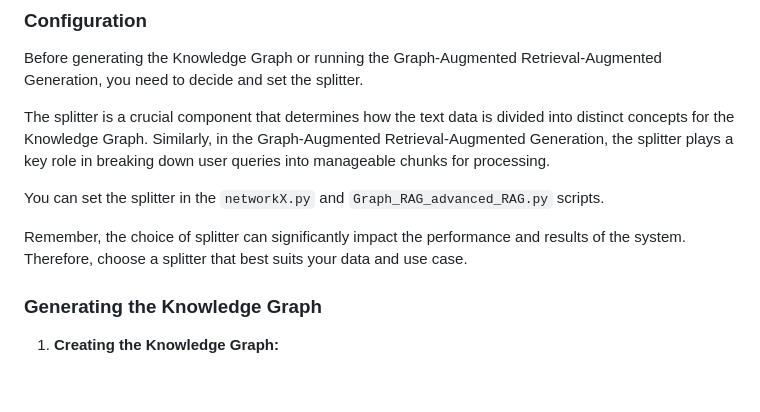
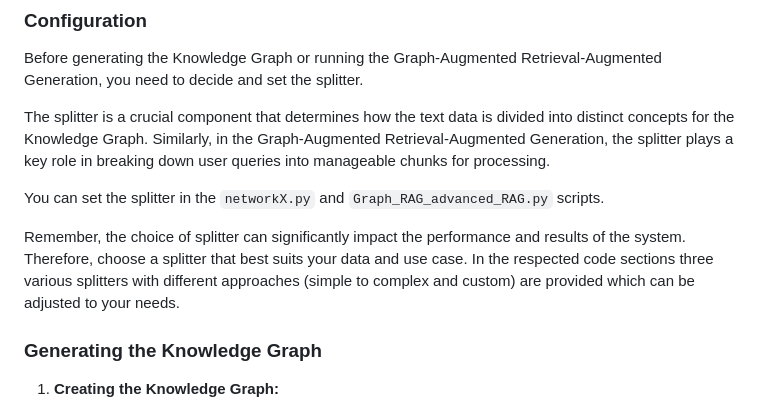
Before and after one commit to TilmanLudewigtHaufe/GraphAugmented-Legal-RAG, a Markdown page: README.md, the part around the change. GitHub-like rendering; blank space fills up the shorter version.

Commit message:
Adjust READMe

```diff
--- a/README.md
+++ b/README.md
@@ -54,7 +54,7 @@ The splitter is a crucial component that determines how the text data is divided
 
 You can set the splitter in the `networkX.py` and `Graph_RAG_advanced_RAG.py` scripts.
 
-Remember, the choice of splitter can significantly impact the performance and results of the system. Therefore, choose a splitter that best suits your data and use case.
+Remember, the choice of splitter can significantly impact the performance and results of the system. Therefore, choose a splitter that best suits your data and use case. In the respected code sections three various splitters with different approaches (simple to complex and custom) are provided which can be adjusted to your needs.
 
 ### Generating the Knowledge Graph
 
```
